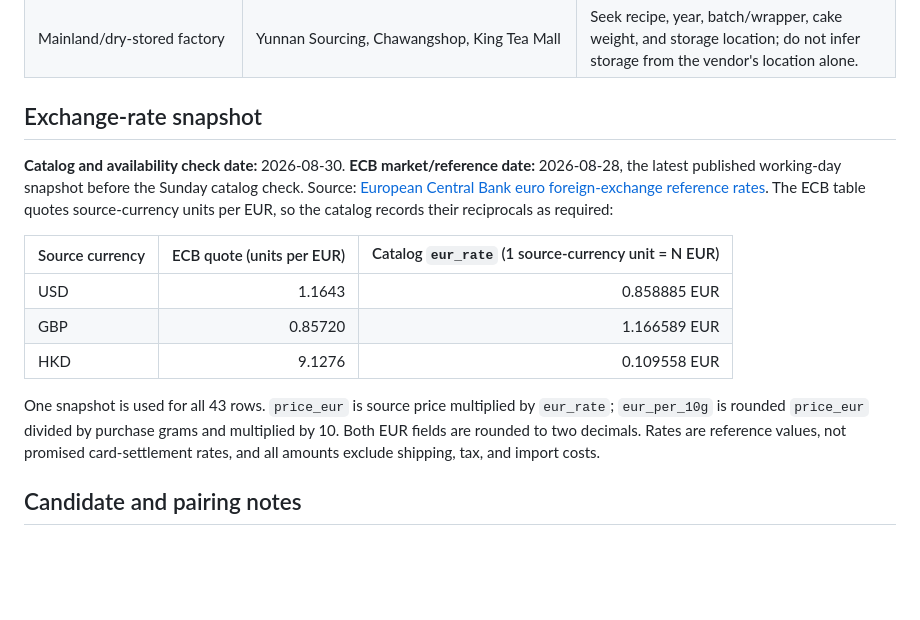
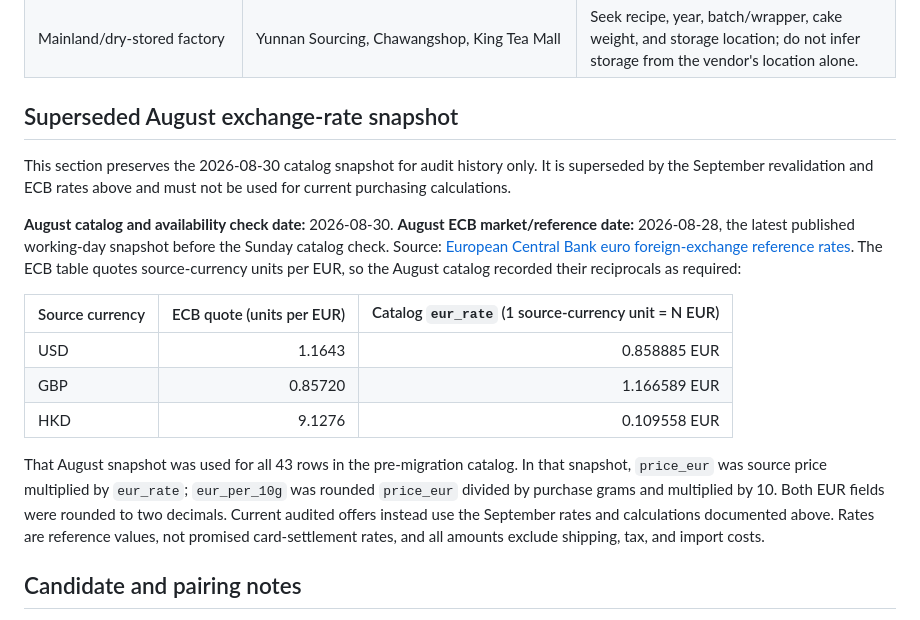
Before and after one commit to strygul/blog, a Markdown page: docs/research/sheng-puer-program-research.md, the part around the change. GitHub-like rendering; blank space fills up the shorter version.

Commit message:
docs: mark August exchange rates superseded

```diff
--- a/docs/research/sheng-puer-program-research.md
+++ b/docs/research/sheng-puer-program-research.md
@@ -146,9 +146,11 @@ The starting pool is intentionally routed by specialty, not ranked. A vendor men
 | Traditional Hong Kong storage | Yee On Tea; check The Steeping Room as a reseller lead | Seek specific handling/airing language and distinguish traditional storage from ordinary humid or Hong Kong home storage. |
 | Mainland/dry-stored factory | Yunnan Sourcing, Chawangshop, King Tea Mall | Seek recipe, year, batch/wrapper, cake weight, and storage location; do not infer storage from the vendor's location alone. |
 
-## Exchange-rate snapshot
+## Superseded August exchange-rate snapshot
 
-**Catalog and availability check date:** 2026-08-30. **ECB market/reference date:** 2026-08-28, the latest published working-day snapshot before the Sunday catalog check. Source: [European Central Bank euro foreign-exchange reference rates](https://www.ecb.europa.eu/stats/policy_and_exchange_rates/euro_reference_exchange_rates/html/index.en.html). The ECB table quotes source-currency units per EUR, so the catalog records their reciprocals as required:
+This section preserves the 2026-08-30 catalog snapshot for audit history only. It is superseded by the September revalidation and ECB rates above and must not be used for current purchasing calculations.
+
+**August catalog and availability check date:** 2026-08-30. **August ECB market/reference date:** 2026-08-28, the latest published working-day snapshot before the Sunday catalog check. Source: [European Central Bank euro foreign-exchange reference rates](https://www.ecb.europa.eu/stats/policy_and_exchange_rates/euro_reference_exchange_rates/html/index.en.html). The ECB table quotes source-currency units per EUR, so the August catalog recorded their reciprocals as required:
 
 | Source currency | ECB quote (units per EUR) | Catalog `eur_rate` (1 source-currency unit = N EUR) |
 |---|---:|---:|
@@ -156,7 +158,7 @@ The starting pool is intentionally routed by specialty, not ranked. A vendor men
 | GBP | 0.85720 | 1.166589 EUR |
 | HKD | 9.1276 | 0.109558 EUR |
 
-One snapshot is used for all 43 rows. `price_eur` is source price multiplied by `eur_rate`; `eur_per_10g` is rounded `price_eur` divided by purchase grams and multiplied by 10. Both EUR fields are rounded to two decimals. Rates are reference values, not promised card-settlement rates, and all amounts exclude shipping, tax, and import costs.
+That August snapshot was used for all 43 rows in the pre-migration catalog. In that snapshot, `price_eur` was source price multiplied by `eur_rate`; `eur_per_10g` was rounded `price_eur` divided by purchase grams and multiplied by 10. Both EUR fields were rounded to two decimals. Current audited offers instead use the September rates and calculations documented above. Rates are reference values, not promised card-settlement rates, and all amounts exclude shipping, tax, and import costs.
 
 ## Candidate and pairing notes
 
```
